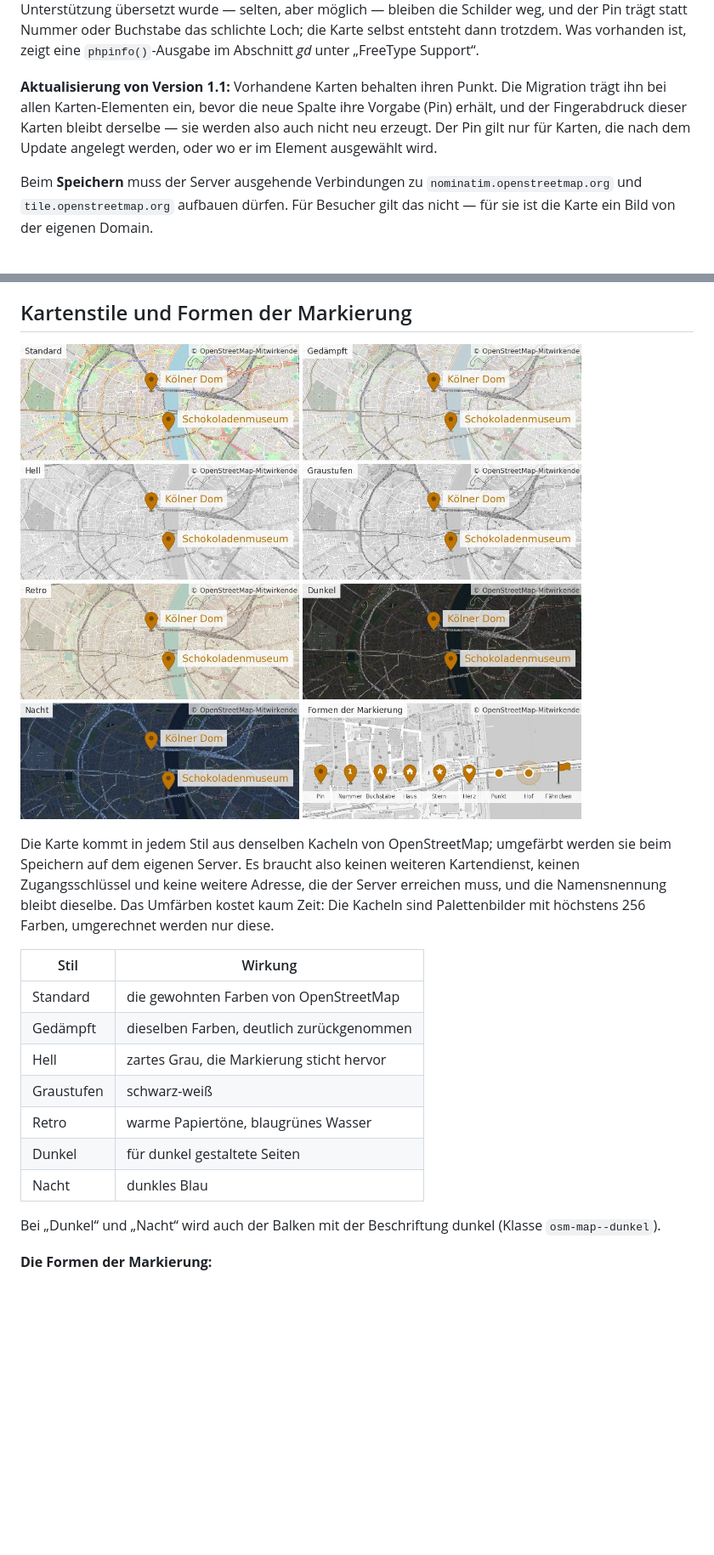
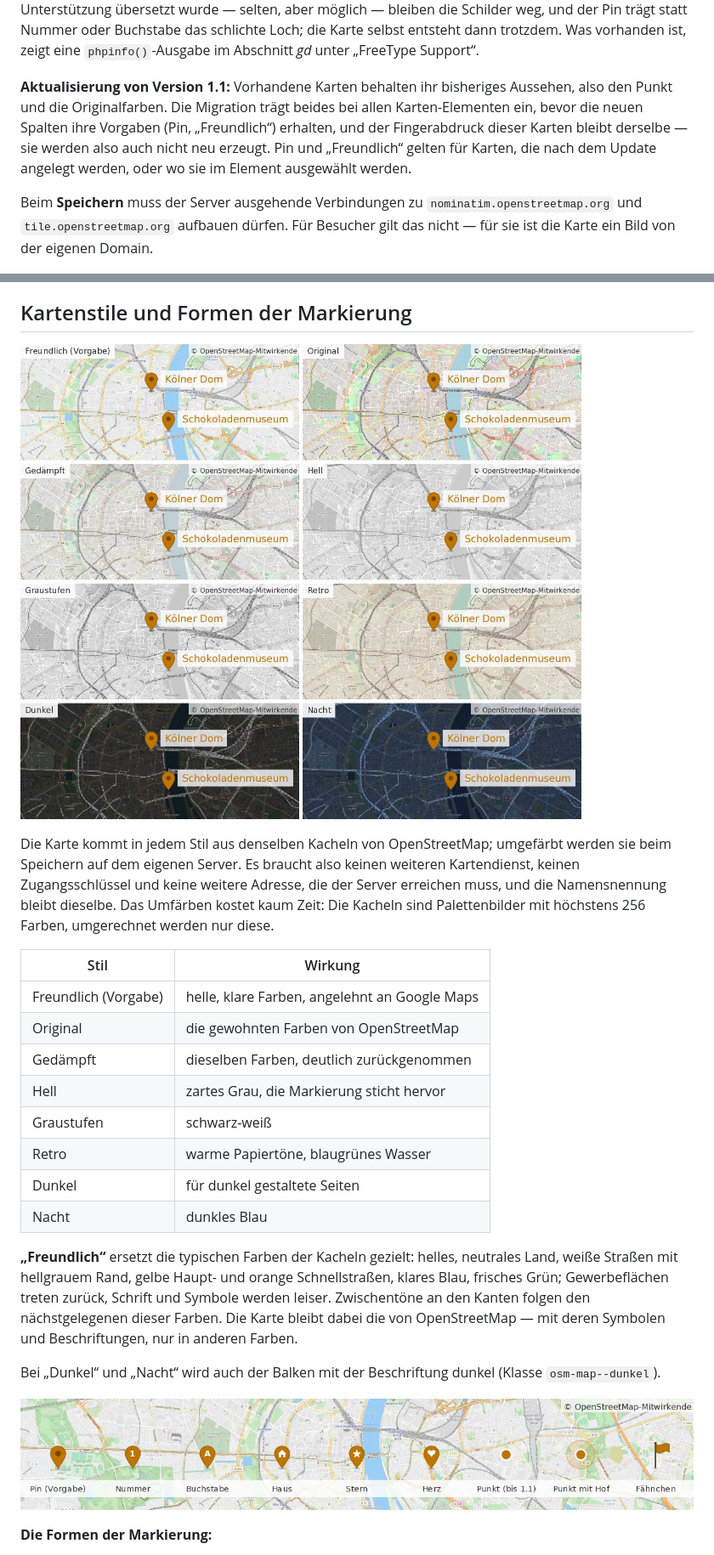
Before and after one commit to heimseiten/contao-osm-map-bundle, a Markdown page: README.md, 2 parts joined by grey strips. Shown at 85% size. Drawn GitHub-style; pictures changed too: doc/kartenstile.jpg, doc/markierungen.jpg (added); blank space fills up the shorter version.

```diff
--- a/README.md
+++ b/README.md
@@ -110,11 +111,12 @@ möglich — bleiben die Schilder weg, und der Pin trägt statt Nummer oder Buch
 schlichte Loch; die Karte selbst entsteht dann trotzdem. Was vorhanden ist, zeigt eine
 `phpinfo()`-Ausgabe im Abschnitt *gd* unter „FreeType Support“.
 
-**Aktualisierung von Version 1.1:** Vorhandene Karten behalten ihren Punkt. Die Migration
-trägt ihn bei allen Karten-Elementen ein, bevor die neue Spalte ihre Vorgabe (Pin) erhält,
-und der Fingerabdruck dieser Karten bleibt derselbe — sie werden also auch nicht neu
-erzeugt. Der Pin gilt nur für Karten, die nach dem Update angelegt werden, oder wo er im
-Element ausgewählt wird.
+**Aktualisierung von Version 1.1:** Vorhandene Karten behalten ihr bisheriges Aussehen, also
+den Punkt und die Originalfarben. Die Migration trägt beides bei allen Karten-Elementen ein,
+bevor die neuen Spalten ihre Vorgaben (Pin, „Freundlich“) erhalten, und der Fingerabdruck
+dieser Karten bleibt derselbe — sie werden also auch nicht neu erzeugt. Pin und „Freundlich“
+gelten für Karten, die nach dem Update angelegt werden, oder wo sie im Element ausgewählt
+werden.
 
 Beim **Speichern** muss der Server ausgehende Verbindungen zu
 `nominatim.openstreetmap.org` und `tile.openstreetmap.org` aufbauen dürfen. Für Besucher
@@ -168,7 +170,8 @@ Palettenbilder mit höchstens 256 Farben, umgerechnet werden nur diese.
 
 | Stil | Wirkung |
 | --- | --- |
-| Standard | die gewohnten Farben von OpenStreetMap |
+| Freundlich (Vorgabe) | helle, klare Farben, angelehnt an Google Maps |
+| Original | die gewohnten Farben von OpenStreetMap |
 | Gedämpft | dieselben Farben, deutlich zurückgenommen |
 | Hell | zartes Grau, die Markierung sticht hervor |
 | Graustufen | schwarz-weiß |
@@ -176,8 +179,16 @@ Palettenbilder mit höchstens 256 Farben, umgerechnet werden nur diese.
 | Dunkel | für dunkel gestaltete Seiten |
 | Nacht | dunkles Blau |
 
+**„Freundlich“** ersetzt die typischen Farben der Kacheln gezielt: helles, neutrales Land,
+weiße Straßen mit hellgrauem Rand, gelbe Haupt- und orange Schnellstraßen, klares Blau,
+frisches Grün; Gewerbeflächen treten zurück, Schrift und Symbole werden leiser. Zwischentöne
+an den Kanten folgen den nächstgelegenen dieser Farben. Die Karte bleibt dabei die von
+OpenStreetMap — mit deren Symbolen und Beschriftungen, nur in anderen Farben.
+
 Bei „Dunkel“ und „Nacht“ wird auch der Balken mit der Beschriftung dunkel (Klasse
 `osm-map--dunkel`).
+
+![Die Formen der Markierung](https://raw.githubusercontent.com/heimseiten/contao-osm-map-bundle/main/doc/markierungen.jpg)
 
 **Die Formen der Markierung:**
 
```
Also changed, not shown: other parts of README.md (+4 -3 lines), doc/beispiel.jpg, 8 other files.
